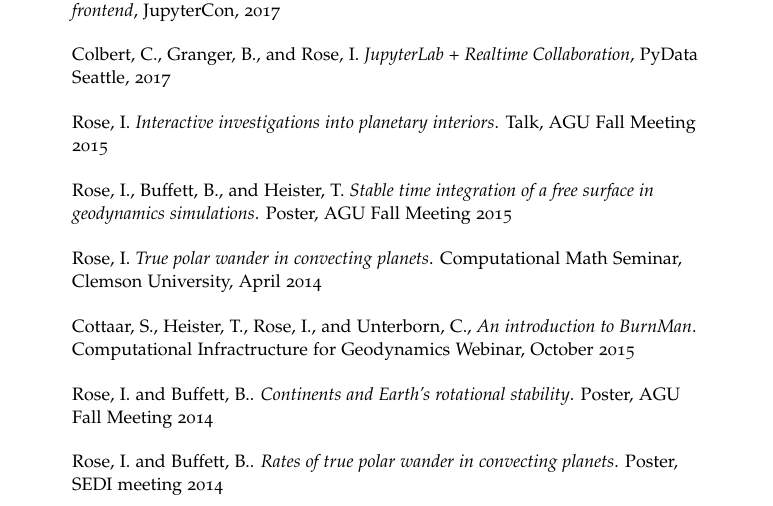
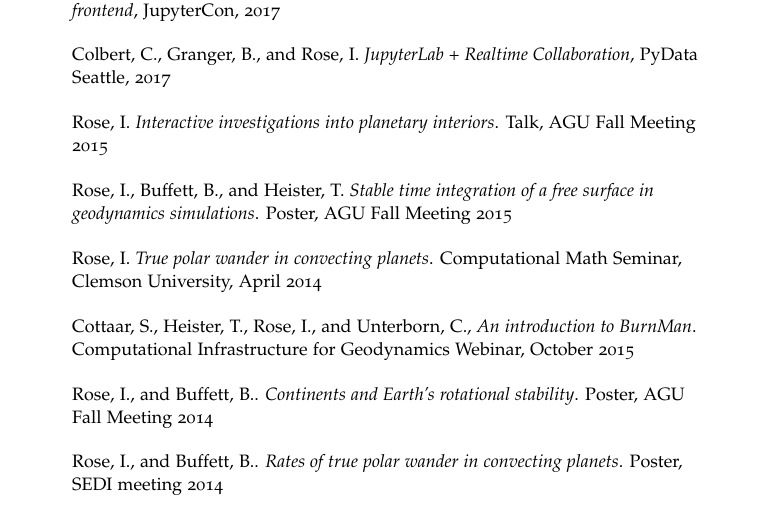
Before and after one commit to ian-r-rose/cv, a LaTeX CV (ianrose_resume.tex): part of page 2 of 2, cut so that both start at the same text. Compiled offline with pdfLaTeX; a missing font is replaced by an installed copy or a similar font.

Commit message:
Minor fixes.

```diff
--- a/ianrose_resume.tex
+++ b/ianrose_resume.tex
@@ -190,9 +190,9 @@
 \Description{Rose, I. \textit{Interactive investigations into planetary interiors}. Talk, AGU Fall Meeting 2015}
 \Description{Rose, I., Buffett, B., and Heister, T. \textit{Stable time integration of a free surface in geodynamics simulations}. Poster, AGU Fall Meeting 2015}
 \Description{Rose, I. \textit{True polar wander in convecting planets}. Computational Math Seminar, Clemson University, April 2014}
-\Description{Cottaar, S., Heister, T., Rose, I., and Unterborn, C., \textit{An introduction to BurnMan}. Computational Infractructure for Geodynamics Webinar, October 2015}
-\Description{Rose, I. and Buffett, B.. \textit{Continents and Earth's rotational stability}. Poster, AGU Fall Meeting 2014}
-\Description{Rose, I. and Buffett, B.. \textit{Rates of true polar wander in convecting planets}. Poster, SEDI meeting 2014}
+\Description{Cottaar, S., Heister, T., Rose, I., and Unterborn, C., \textit{An introduction to BurnMan}. Computational Infrastructure for Geodynamics Webinar, October 2015}
+\Description{Rose, I., and Buffett, B.. \textit{Continents and Earth's rotational stability}. Poster, AGU Fall Meeting 2014}
+\Description{Rose, I., and Buffett, B.. \textit{Rates of true polar wander in convecting planets}. Poster, SEDI meeting 2014}
 
 %------------------------------------------------
 
```
Also changed, not shown: ianrose_resume.pdf, ianrose_resume.tex (4 more changed lines).
